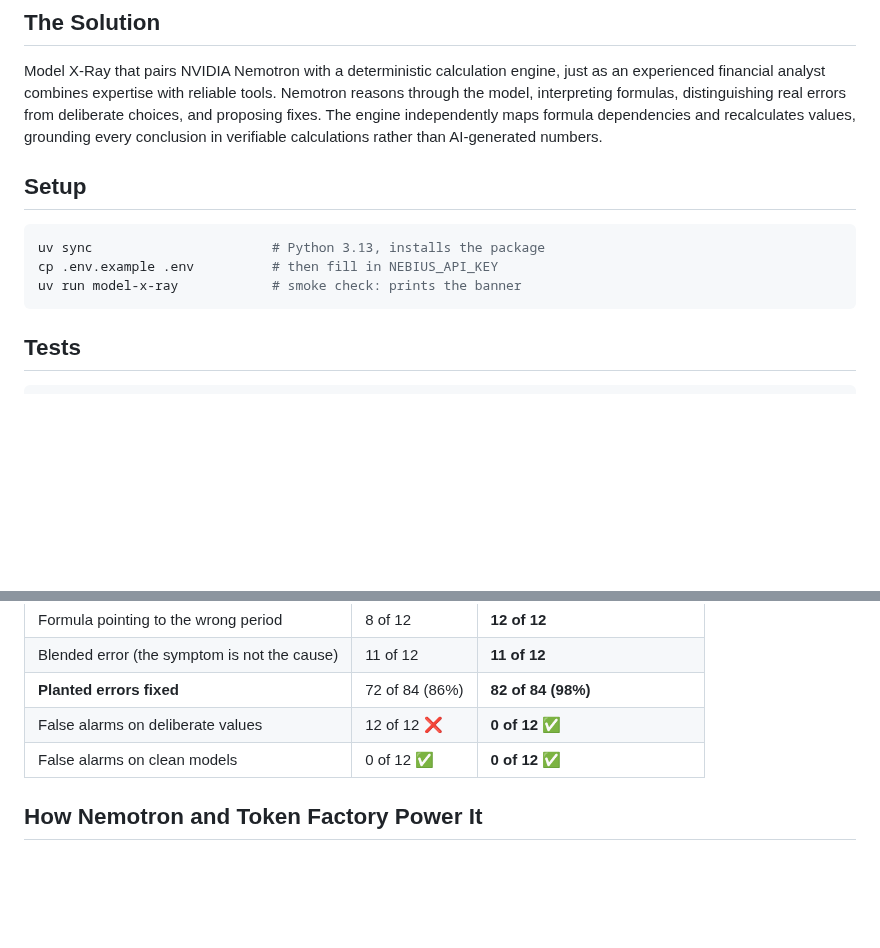
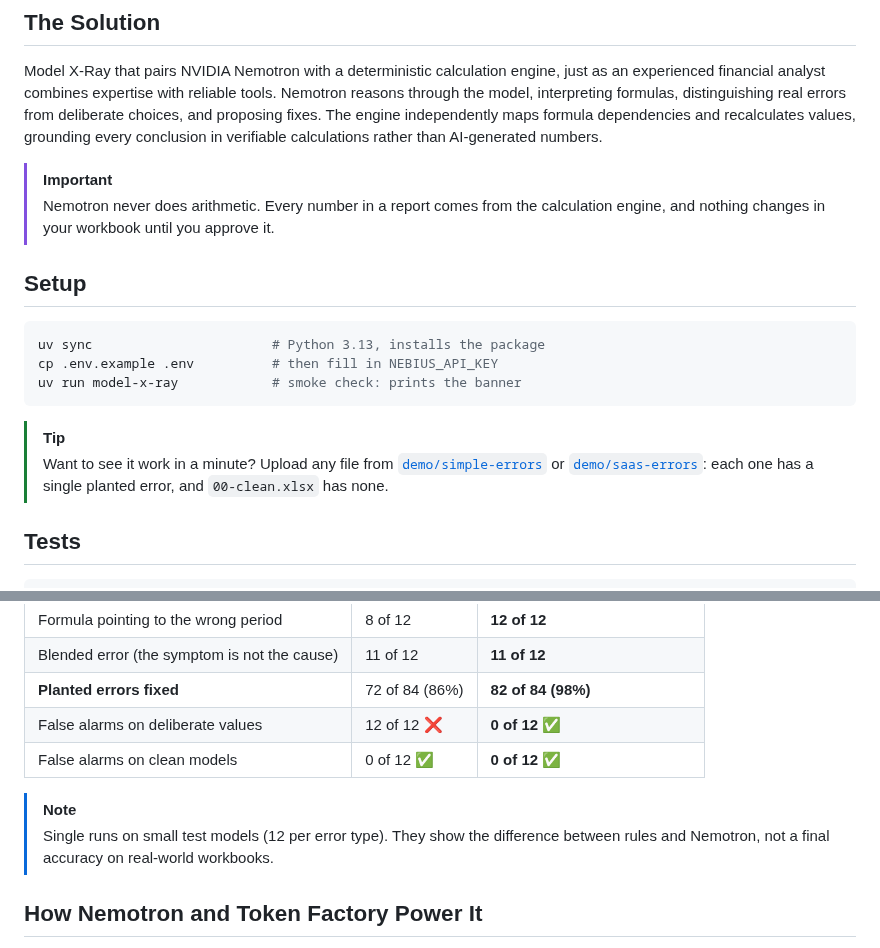
Before and after one commit to ol1ak5/model-x-ray, a Markdown page: README.md, 2 parts joined by grey strips. GitHub-like rendering; blank space fills up the shorter version.

Commit message:
docs(readme): badges under the title and three notice boxes (key idea, quick start, how to read the results)

````diff
--- a/README.md
+++ b/README.md
@@ -14,6 +20,9 @@ Even if AI looks like the obvious reviewer for errors that escape from the human
 ## The Solution
 Model X-Ray that pairs NVIDIA Nemotron with a deterministic calculation engine, just as an experienced financial analyst combines expertise with reliable tools. Nemotron reasons through the model, interpreting formulas, distinguishing real errors from deliberate choices, and proposing fixes. The engine independently maps formula dependencies and recalculates values, grounding every conclusion in verifiable calculations rather than AI-generated numbers.
 
+> [!IMPORTANT]
+> Nemotron never does arithmetic. Every number in a report comes from the calculation engine, and nothing changes in your workbook until you approve it.
+
 ## Setup
 
 ```bash
@@ -21,6 +30,9 @@ uv sync                       # Python 3.13, installs the package
 cp .env.example .env          # then fill in NEBIUS_API_KEY
 uv run model-x-ray            # smoke check: prints the banner
 ```
+
+> [!TIP]
+> Want to see it work in a minute? Upload any file from [`demo/simple-errors`](demo/simple-errors) or [`demo/saas-errors`](demo/saas-errors): each one has a single planted error, and `00-clean.xlsx` has none.
 
 ## Tests
 
@@ -117,6 +129,9 @@ Measured on the synthetic deal models (12 variants per error type plus 24 contro
 | False alarms on deliberate values | 12 of 12 ❌ | **0 of 12** ✅ |
 | False alarms on clean models | 0 of 12 ✅ | **0 of 12** ✅ |
 
+> [!NOTE]
+> Single runs on small test models (12 per error type). They show the difference between rules and Nemotron, not a final accuracy on real-world workbooks.
+
 ## How Nemotron and Token Factory Power It
 
 - **Nemotron 3.5 Super** is the Investigator and the Verifier: it judges every formula, reviews the model's logic and tries to break every fix.
````
Also changed, not shown: other parts of README.md (+6 -0 lines).
